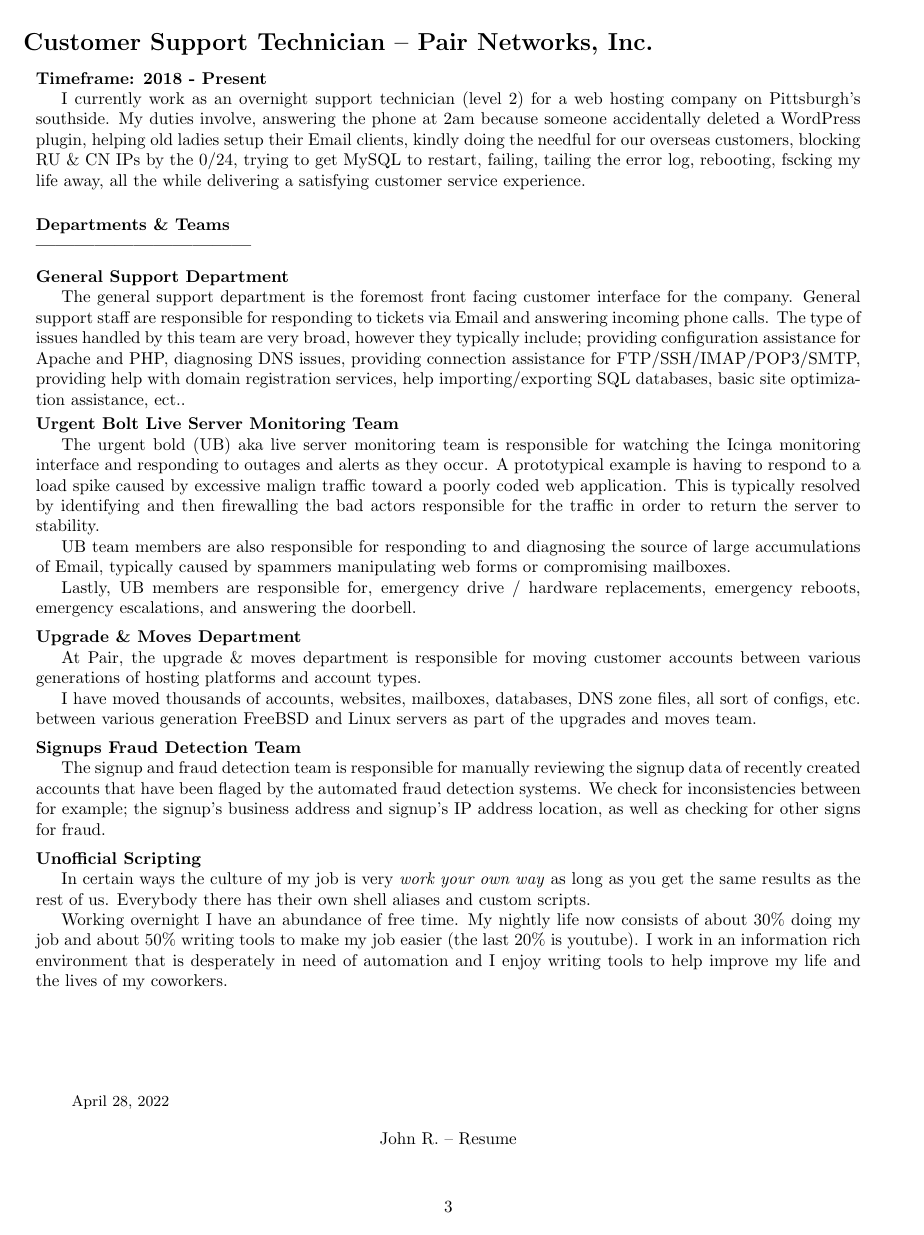
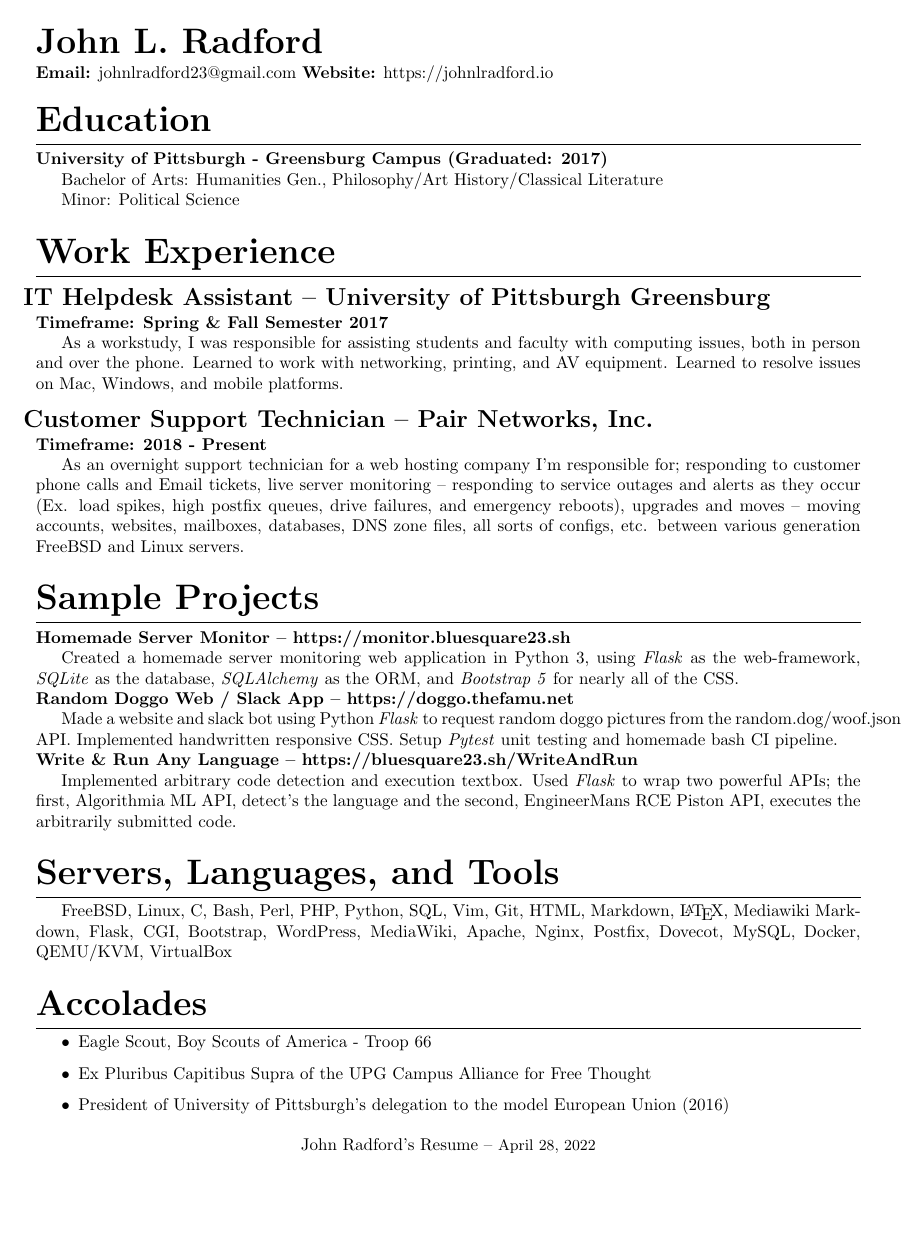
Before and after one commit to BlueSquare23/Learning_LaTeX, a LaTeX CV (resume/resume.tex): page 3 of 3 before the commit and the whole page after it. Compiled offline with pdfLaTeX.

Commit message:
Overhauled resume, made it one page.

```diff
--- a/resume/resume.tex
+++ b/resume/resume.tex
@@ -1,8 +1,14 @@
 \documentclass{article}
 
-\usepackage{titlesec}
 \usepackage{titling}
 \usepackage[margin=.9in]{geometry}
+
+\usepackage[compact]{titlesec}
+\titlespacing{\section}{0pt}{2ex}{1ex}
+\titlespacing{\subsection}{0pt}{1ex}{0ex}
+\titlespacing{\subsubsection}{0pt}{0.5ex}{0ex}
+
+\pagenumbering{gobble}
 
 \titleformat{\section}
 {\huge\bfseries}
@@ -46,5 +47,7 @@
 
 \maketitle
 
-\section{Overview}
+\section{Education}
 
+\noindent
+\textbf{University of Pittsburgh - Greensburg Campus (Graduated: 2017)}
@@ -58,46 +54,66 @@
 
-\section{Technical Skills}
+Bachelor of Arts: Humanities Gen., Philosophy/Art History/Classical Literature
 
-\subsection{Languages}
+Minor: Political Science
 
-\subsubsection{Programming Languages}
+\section{Work Experience}
 
-C, Bash, Perl, PHP, Python, SQL
+\subsection{IT Helpdesk Assistant -- University of Pittsburgh Greensburg}
 
-\subsubsection{Markup Languages}
+\noindent
+\textbf{Timeframe: Spring \& Fall Semester 2017}
 
-HTML, Markdown, {\LaTeX}, Mediawiki Markdown
+As a workstudy, I was responsible for assisting students and faculty with
+computing issues, both in person and over the phone. Learned to work with
+networking, printing, and AV equipment. Learned to resolve issues on Mac,
+Windows, and mobile platforms.
 
-\subsection{Web Frameworks}
+\subsection{Customer Support Technician -- Pair Networks, Inc.}
 
-Flask, CGI, Bootstrap
+\noindent
+\textbf{Timeframe: 2018 - Present}
 
-\subsection{CMSs}
+As an overnight support technician for a web hosting company I'm responsible
+for; responding to customer phone calls and Email tickets, live server
+monitoring -- responding to service outages and alerts as they occur (Ex. load
+spikes, high postfix queues, drive failures, and emergency reboots), upgrades
+and moves -- moving accounts, websites, mailboxes, databases, DNS zone files,
+all sorts of configs, etc. between various generation FreeBSD and Linux servers.
 
-WordPress, MediaWiki
+\section{Sample Projects}
 
-\subsection{Operating Systems}
+\noindent
+\textbf{Homemade Server Monitor -- https://monitor.bluesquare23.sh}
 
-FreeBSD, Linux
+Created a homemade server monitoring web application in Python 3, using
+\emph{Flask} as the web-framework, \emph{SQLite} as the database,
+\emph{SQLAlchemy} as the ORM, and \emph{Bootstrap 5} for nearly all of the CSS.
 
-\subsection{Server Technologies}
+\noindent
+\textbf{Random Doggo Web / Slack App -- https://doggo.thefamu.net}
 
-Apache, Nginx, Postfix, Dovecot, MySQL
+Made a website and slack bot using Python \emph{Flask} to request random doggo
+pictures from the random.dog/woof.json API. Implemented handwritten responsive
+CSS. Setup \emph{Pytest} unit testing and homemade bash CI pipeline.
 
-\subsection{Virtualization / Containerization}
+\noindent
+\textbf{Write \& Run Any Language -- https://bluesquare23.sh/WriteAndRun}
 
-Docker, QEMU/KVM, VirtualBox
+Implemented arbitrary code detection and execution textbox. Used \emph{Flask}
+to wrap two powerful APIs; the first, Algorithmia ML API, detect's the language
+and the second, EngineerMans RCE Piston API, executes the arbitrarily submitted
+code.
 
-\subsection{Misc}
+\section{Servers, Languages, and Tools}
 
-Editor: Vim, Shell: Bash, Version Control: Git
+FreeBSD, Linux, C, Bash, Perl, PHP, Python, SQL, Vim, Git, HTML, Markdown,
+{\LaTeX}, Mediawiki Markdown, Flask, CGI, Bootstrap, WordPress, MediaWiki,
+Apache, Nginx, Postfix, Dovecot, MySQL, Docker, QEMU/KVM, VirtualBox
 
-\section{General Skills}
-
-\subsection{Leadership Experiences}
+\section{Accolades}
 
 \begin{itemize}
-\item Eagle Scout - Troop 66
+\item Eagle Scout, Boy Scouts of America - Troop 66
 
 \item Ex Pluribus Capitibus Supra of the UPG Campus Alliance for Free Thought
 
@@ -167,91 +123,7 @@
-\subsection{Customer Support Technician -- Pair Networks, Inc.}
-
-\textbf{Timeframe: 2018 - Present}
-
-I currently work as an overnight support technician (level 2) for a web hosting
-company on Pittsburgh's southside. My duties involve, answering the phone at
-2am because someone accidentally deleted a WordPress plugin, helping old ladies
-setup their Email clients, kindly doing the needful for our overseas customers,
-blocking RU \& CN IPs by the 0/24, trying to get MySQL to restart, failing,
-tailing the error log, rebooting, fscking my life away, all the while
-delivering a satisfying customer service experience.
-
-\subsubsection{Departments \& Teams}
-
-\noindent
-\textbf{General Support Department}
-
-The general support department is the foremost front facing customer interface
-for the company. General support staff are responsible for responding to
-tickets via Email and answering incoming phone calls. The type of issues
-handled by this team are very broad, however they typically include; providing
-configuration assistance for Apache and PHP, diagnosing DNS issues, providing
-connection assistance for FTP/SSH/IMAP/POP3/SMTP, providing help with domain
-registration services, help importing/exporting SQL databases, basic site
-optimization assistance, ect..
-
-\vspace{.25em}
-\noindent
-\textbf{Urgent Bolt  Live Server Monitoring Team}
-
-The urgent bold (UB) aka live server monitoring team is responsible for
-watching the Icinga monitoring interface and responding to outages and alerts
-as they occur. A prototypical example is having to respond to a load spike
-caused by excessive malign traffic toward a poorly coded web application. This
-is typically resolved by identifying and then firewalling the bad actors
-responsible for the traffic in order to return the server to stability.
-
-UB team members are also responsible for responding to and diagnosing the
-source of large accumulations of Email, typically caused by spammers
-manipulating web forms or compromising mailboxes.
-
-Lastly, UB members are responsible for, emergency drive / hardware
-replacements, emergency reboots, emergency escalations, and answering the
-doorbell.
-
-\vspace{.5em}
-\noindent
-\textbf{Upgrade \& Moves Department}
-
-At Pair, the upgrade \& moves department is responsible for moving customer
-accounts between various generations of hosting platforms and account types.
-
-I have moved thousands of accounts, websites, mailboxes, databases, DNS zone
-files, all sort of configs, etc. between various generation FreeBSD and Linux
-servers as part of the upgrades and moves team.
-
-\vspace{.5em}
-\noindent
-\textbf{Signups Fraud Detection Team}
-
-The signup and fraud detection team is responsible for manually reviewing the
-signup data of recently created accounts that have been flaged by the automated
-fraud detection systems. We check for inconsistencies between for example; the
-signup's business address and signup's IP address location, as well as checking
-for other signs for fraud.
-
-\vspace{.5em}
-\noindent
-\textbf{Unofficial Scripting}
-
-In certain ways the culture of my job is very \emph{work your own way} as long
-as you get the same results as the rest of us. Everybody there has their own
-shell aliases and custom scripts.
-
-Working overnight I have an abundance of free time. My nightly life now
-consists of about 30\% doing my job and about 50\% writing tools to make my job
-easier (the last 20\% is youtube). I work in an information rich environment
-that is desperately in need of automation and I enjoy writing tools to help
-improve my life and the lives of my coworkers.
-
 \vfill
 
-\begin{tabular}{r}
-\small\today\\
-\end{tabular}
-
 \begin{center}
-John R. -- Resume
+John Radford's Resume -- \small\today\\
 \end{center}
 
 \end{document}
```
Also changed, not shown: resume/resume.pdf, resume/resume.tex (82 more changed lines).
